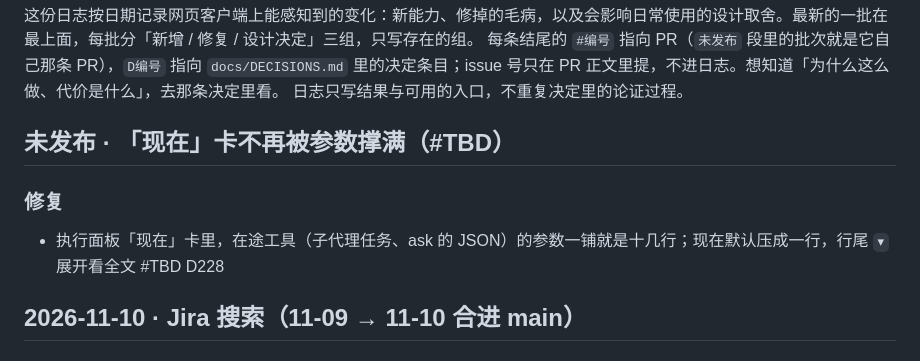
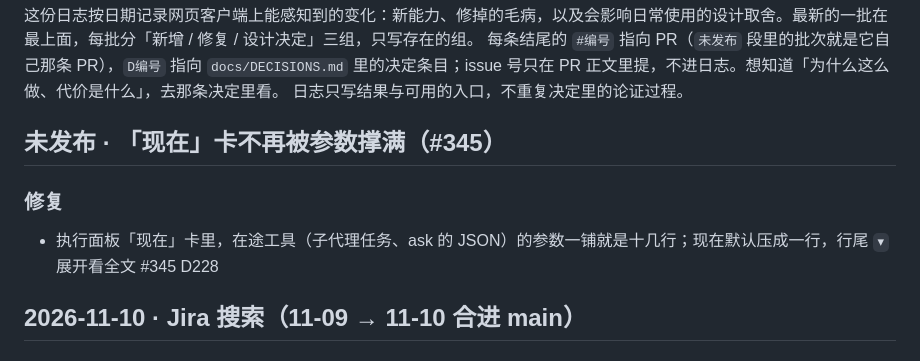
Before and after one commit to Yang-Code01/pi-web-client, a Markdown page: CHANGELOG.md, the part around the change. Drawn GitHub-style.

Commit message:
docs(changelog): 补上 PR 编号 #345

```diff
--- a/CHANGELOG.md
+++ b/CHANGELOG.md
@@ -6,11 +6,11 @@
 <!-- 写到 2e5fe3c · 2026-11-10 -->
 <!-- 下一批从这里往后读：git log --first-parent 2e5fe3c..origin/main；只读已合进 main 的，没合的不写。 -->
 
-## 未发布 · 「现在」卡不再被参数撑满（#TBD）
+## 未发布 · 「现在」卡不再被参数撑满（#345）
 
 ### 修复
 
-- 执行面板「现在」卡里，在途工具（子代理任务、ask 的 JSON）的参数一铺就是十几行；现在默认压成一行，行尾 `▾` 展开看全文 #TBD D228
+- 执行面板「现在」卡里，在途工具（子代理任务、ask 的 JSON）的参数一铺就是十几行；现在默认压成一行，行尾 `▾` 展开看全文 #345 D228
 
 ## 2026-11-10 · Jira 搜索（11-09 → 11-10 合进 main）
 
```
